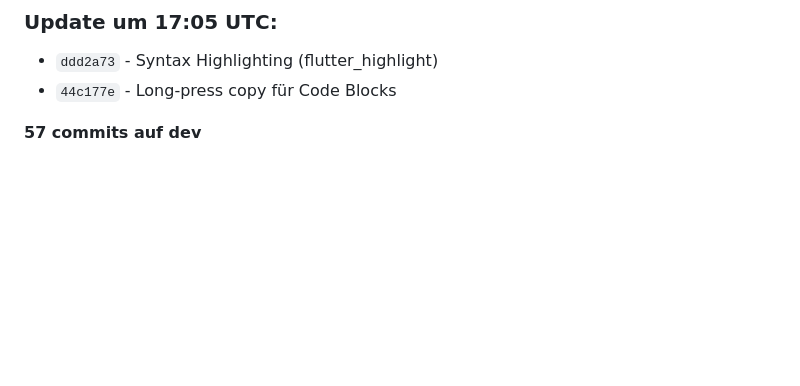
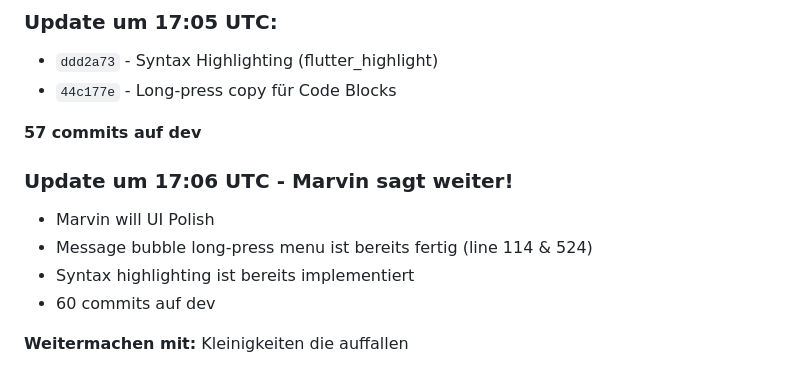
Before and after one commit to Marvin22222/clawchat, a Markdown page: SESSION-STATE.md, the part around the change. Rendered like a GitHub page; blank space fills up the shorter version.

Commit message:
docs: Update - Marvin says continue with UI polish

```diff
--- a/SESSION-STATE.md
+++ b/SESSION-STATE.md
@@ -165,3 +165,11 @@ Working autonomously. Last push: `e430513`
 - `44c177e` - Long-press copy für Code Blocks
 
 **57 commits auf dev**
+
+### Update um 17:06 UTC - Marvin sagt weiter!
+- Marvin will UI Polish
+- Message bubble long-press menu ist bereits fertig (line 114 & 524)
+- Syntax highlighting ist bereits implementiert
+- 60 commits auf dev
+
+**Weitermachen mit:** Kleinigkeiten die auffallen
```
